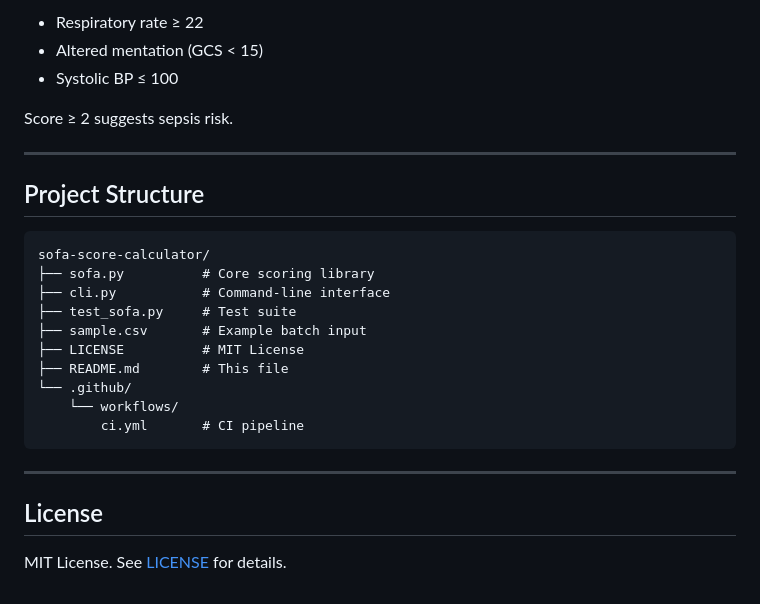
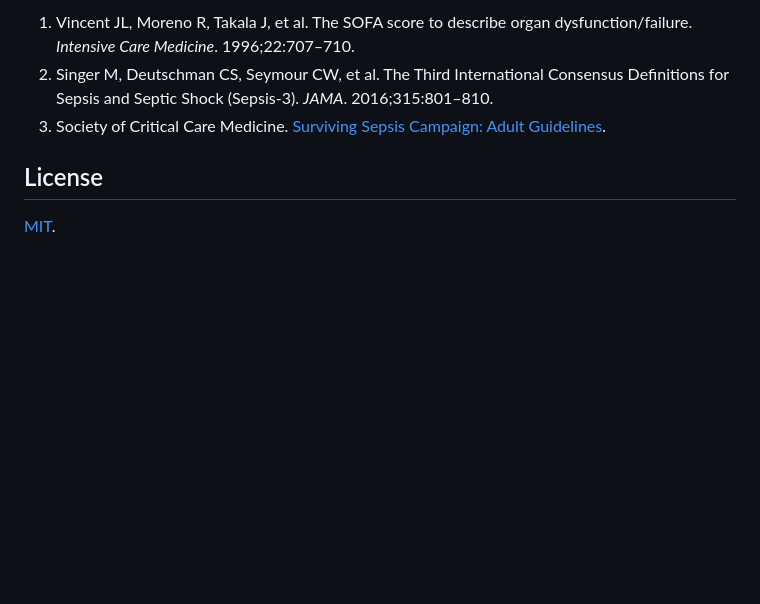
Before and after one commit to abusuraihsakhri/sofa-score-calculator, a Markdown page: README.md, the part around one of its changes. Drawn GitHub-style; blank space fills up the shorter version.

````diff
--- a/README.md
+++ b/README.md
@@ -141,28 +78,7 @@ python -m unittest test_sofa -v
-- Respiratory rate ≥ 22
-- Altered mentation (GCS < 15)
-- Systolic BP ≤ 100
-
-Score ≥ 2 suggests sepsis risk.
-
----
-
-## Project Structure
-
-```
-sofa-score-calculator/
-├── sofa.py          # Core scoring library
-├── cli.py           # Command-line interface
-├── test_sofa.py     # Test suite
-├── sample.csv       # Example batch input
-├── LICENSE          # MIT License
-├── README.md        # This file
-└── .github/
-    └── workflows/
-        ci.yml       # CI pipeline
-```
-
----
+1. Vincent JL, Moreno R, Takala J, et al. The SOFA score to describe organ dysfunction/failure. *Intensive Care Medicine*. 1996;22:707–710.
+2. Singer M, Deutschman CS, Seymour CW, et al. The Third International Consensus Definitions for Sepsis and Septic Shock (Sepsis-3). *JAMA*. 2016;315:801–810.
+3. Society of Critical Care Medicine. [Surviving Sepsis Campaign: Adult Guidelines](https://www.sccm.org/survivingsepsiscampaign/guidelines-and-resources/surviving-sepsis-campaign-adult-guidelines).
 
 ## License
 
-MIT License. See [LICENSE](LICENSE) for details.
+[MIT](LICENSE).
````
Also changed, not shown: other parts of README.md (+47 -110 lines).
